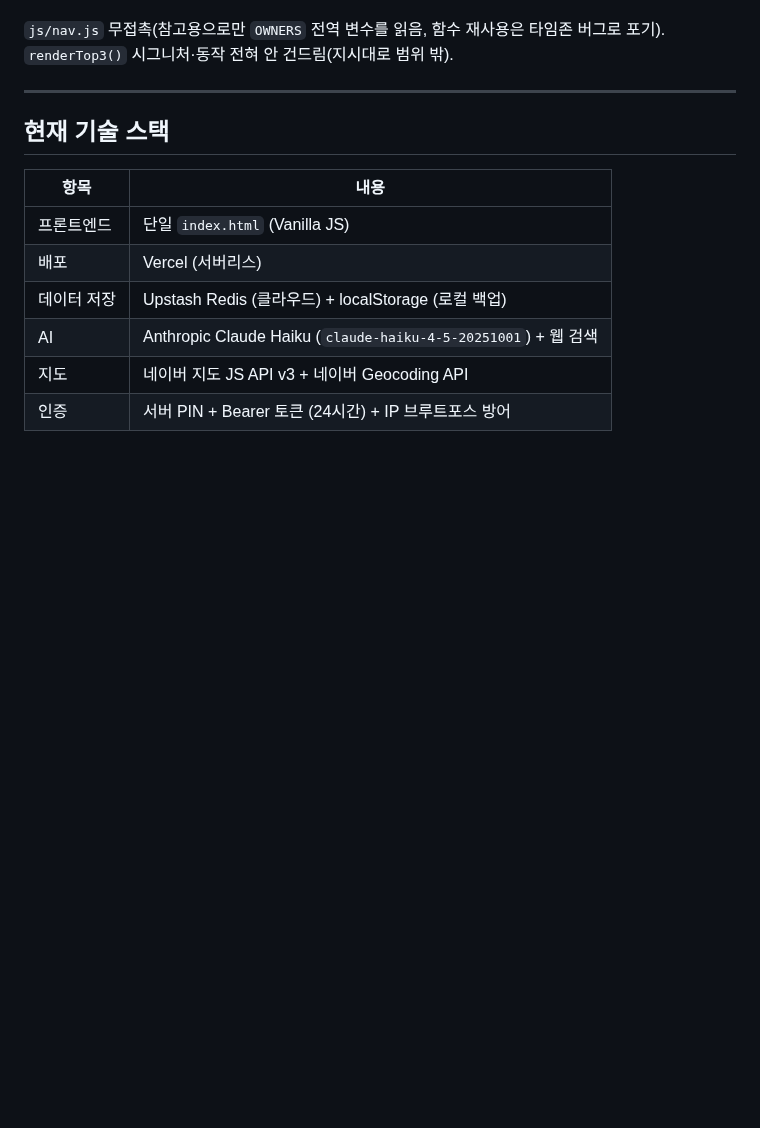
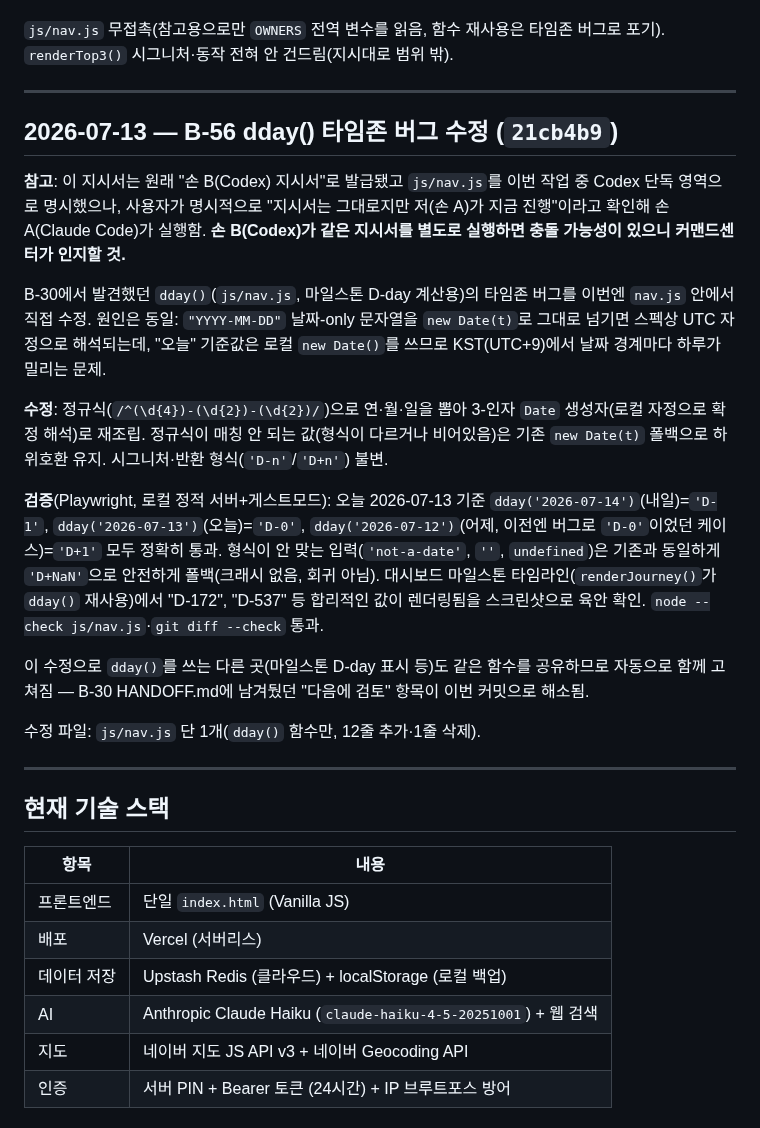
Before and after one commit to fredgold/sweetyhome, a Markdown page: HISTORY.md, the part around the change. GitHub-like rendering; blank space fills up the shorter version.

Commit message:
docs: B-56 HISTORY/HANDOFF 갱신
Co-Authored-By: Claude Sonnet 5 <noreply@anthropic.com>

```diff
--- a/HISTORY.md
+++ b/HISTORY.md
@@ -1485,6 +1485,42 @@ select(`act_ownerSel`, 빈 값="담당 미지정" + `OWNERS`, `renderActions()`
 
 ---
 
+## 2026-07-13 — B-56 dday() 타임존 버그 수정 (`21cb4b9`)
+
+**참고**: 이 지시서는 원래 "손 B(Codex) 지시서"로 발급됐고 `js/nav.js`를
+이번 작업 중 Codex 단독 영역으로 명시했으나, 사용자가 명시적으로
+"지시서는 그대로지만 저(손 A)가 지금 진행"이라고 확인해 손 A(Claude Code)가
+실행함. **손 B(Codex)가 같은 지시서를 별도로 실행하면 충돌 가능성이 있으니
+커맨드센터가 인지할 것.**
+
+B-30에서 발견했던 `dday()`(`js/nav.js`, 마일스톤 D-day 계산용)의 타임존
+버그를 이번엔 `nav.js` 안에서 직접 수정. 원인은 동일: `"YYYY-MM-DD"`
+날짜-only 문자열을 `new Date(t)`로 그대로 넘기면 스펙상 UTC 자정으로
+해석되는데, "오늘" 기준값은 로컬 `new Date()`를 쓰므로 KST(UTC+9)에서
+날짜 경계마다 하루가 밀리는 문제.
+
+**수정**: 정규식(`/^(\d{4})-(\d{2})-(\d{2})/`)으로 연·월·일을 뽑아 3-인자
+`Date` 생성자(로컬 자정으로 확정 해석)로 재조립. 정규식이 매칭 안 되는
+값(형식이 다르거나 비어있음)은 기존 `new Date(t)` 폴백으로 하위호환 유지.
+시그니처·반환 형식(`'D-n'`/`'D+n'`) 불변.
+
+**검증**(Playwright, 로컬 정적 서버+게스트모드): 오늘 2026-07-13 기준
+`dday('2026-07-14')`(내일)=`'D-1'`, `dday('2026-07-13')`(오늘)=`'D-0'`,
+`dday('2026-07-12')`(어제, 이전엔 버그로 `'D-0'`이었던 케이스)=`'D+1'`
+모두 정확히 통과. 형식이 안 맞는 입력(`'not-a-date'`, `''`, `undefined`)은
+기존과 동일하게 `'D+NaN'`으로 안전하게 폴백(크래시 없음, 회귀 아님).
+대시보드 마일스톤 타임라인(`renderJourney()`가 `dday()` 재사용)에서
+"D-172", "D-537" 등 합리적인 값이 렌더링됨을 스크린샷으로 육안 확인.
+`node --check js/nav.js`·`git diff --check` 통과.
+
+이 수정으로 `dday()`를 쓰는 다른 곳(마일스톤 D-day 표시 등)도 같은 함수를
+공유하므로 자동으로 함께 고쳐짐 — B-30 HANDOFF.md에 남겨뒀던 "다음에
+검토" 항목이 이번 커밋으로 해소됨.
+
+수정 파일: `js/nav.js` 단 1개(`dday()` 함수만, 12줄 추가·1줄 삭제).
+
+---
+
 ## 현재 기술 스택
 
 | 항목 | 내용 |
```
Also changed, not shown: HANDOFF.md (+48 -60 lines).
